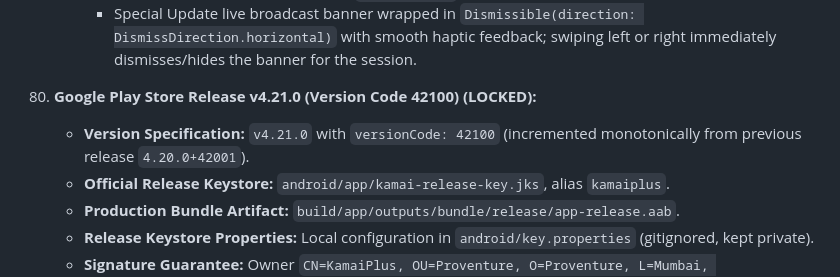
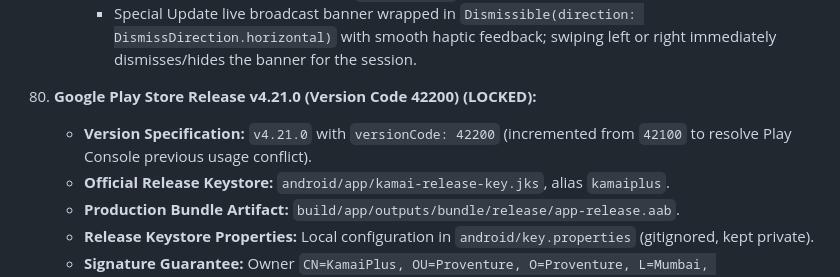
Before and after one commit to sayrahul/KamaiPlus, a Markdown page: APP_FEATURE_MEMORY.md, the part around the change. GitHub-like rendering.

```diff
--- a/APP_FEATURE_MEMORY.md
+++ b/APP_FEATURE_MEMORY.md
@@ -1347,8 +1347,8 @@ Comprehensive enterprise-grade retail UX upgrade suite aligned with PhonePe Busi
     - **Swipeable Home Broadcast Banner (`HomePulseTab`):**
       - Special Update live broadcast banner wrapped in `Dismissible(direction: DismissDirection.horizontal)` with smooth haptic feedback; swiping left or right immediately dismisses/hides the banner for the session.
 
-81. **Google Play Store Release v4.21.0 (Version Code 42100) (LOCKED):**
-    - **Version Specification:** `v4.21.0` with `versionCode: 42100` (incremented monotonically from previous release `4.20.0+42001`).
+81. **Google Play Store Release v4.21.0 (Version Code 42200) (LOCKED):**
+    - **Version Specification:** `v4.21.0` with `versionCode: 42200` (incremented from `42100` to resolve Play Console previous usage conflict).
     - **Official Release Keystore:** `android/app/kamai-release-key.jks`, alias `kamaiplus`.
     - **Production Bundle Artifact:** `build/app/outputs/bundle/release/app-release.aab`.
     - **Release Keystore Properties:** Local configuration in `android/key.properties` (gitignored, kept private).
```
Also changed, not shown: DEVELOPMENT_LOG.md (+4 -3 lines).
